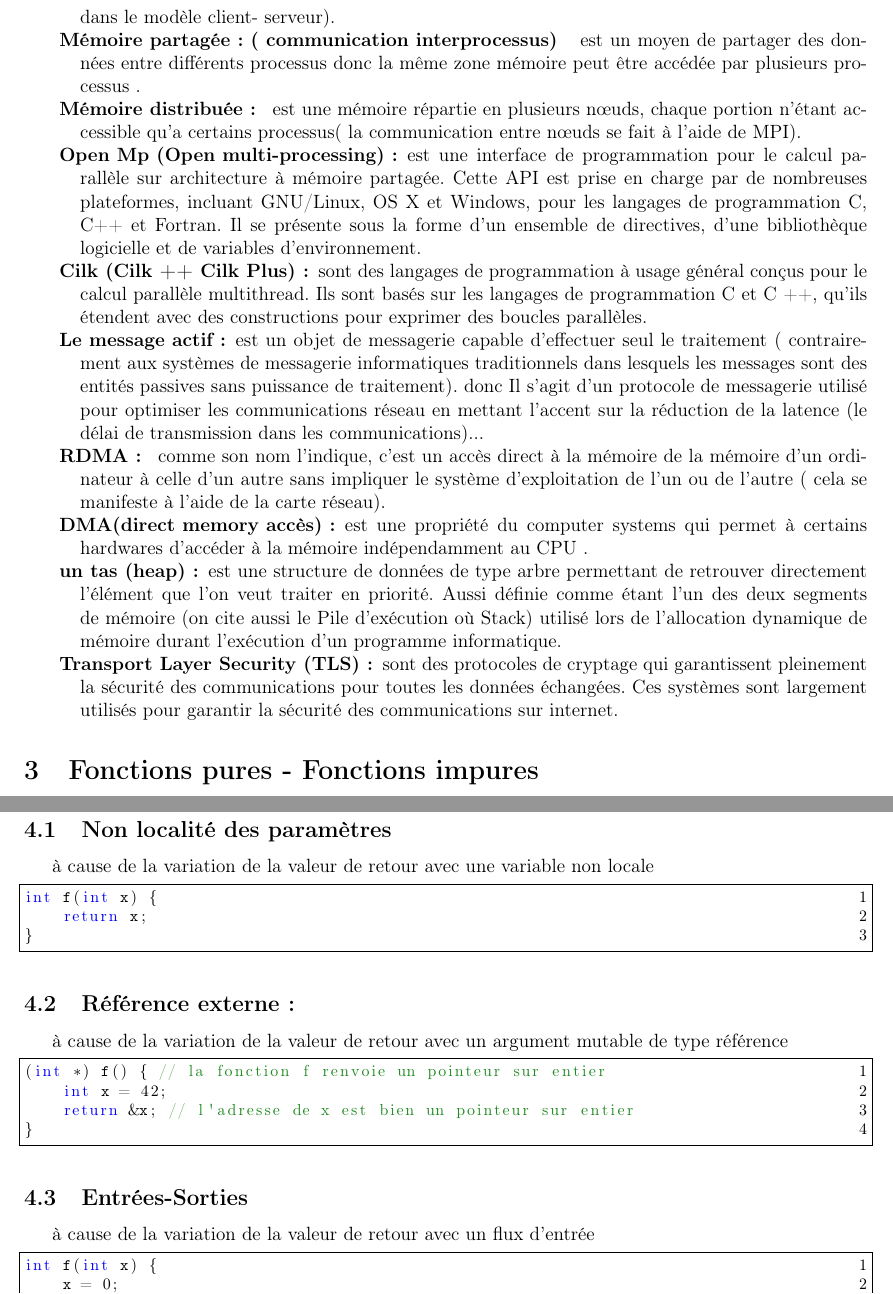
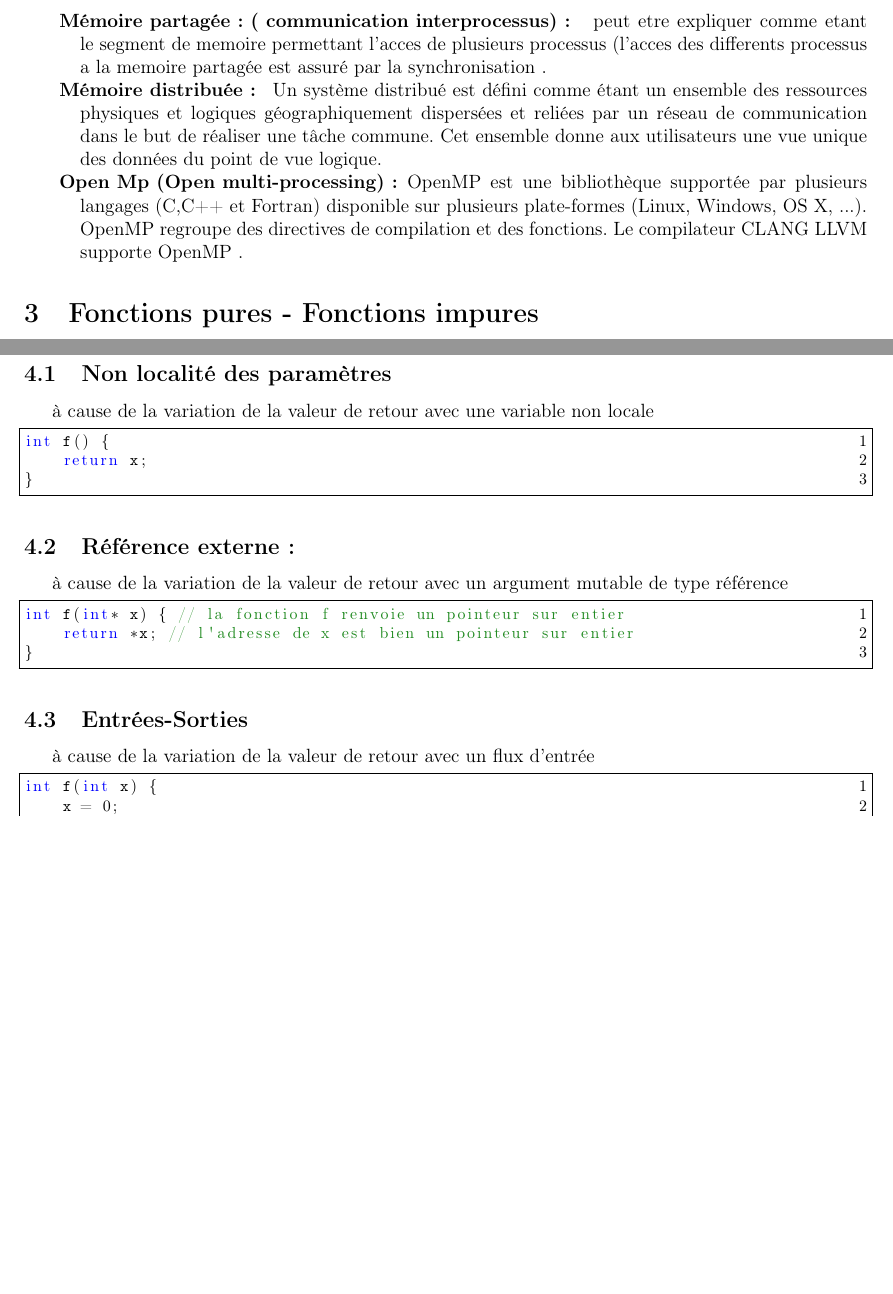
Before and after one commit to Taskification/Taskification, a LaTeX document (report/main.tex): two parts of pages 4 and 6 of 8 before the commit and two parts of pages 4 and 5 of 7 after it, joined at a grey line, cut at the place of the change, the shorter picture padded with empty space. Compiled offline with pdfLaTeX.

Commit message:
rapport version 2

```diff
--- a/report/main.tex
+++ b/report/main.tex
@@ -138,24 +138,11 @@ Le but est la mise en place d’un plugin dans le compilateur CLANG (LLVM) pour
 
-\item[\textbf{ Remonte Procédure Calls (RPC) }] est un protocole réseau permettant de faire des appels de procédures sur un ordinateur distant à l’aide d’un serveur d’applications ( utilisé par exemple dans le modèle client- serveur).
+\item[\textbf{ Remonte Procédure Calls (RPC) : }] definie comme etant un moyen de communication qui permet de faire appeller des procedures sur un ordinateur a distance en utilisant un serveur d'application.
 
-\item[\textbf{ Mémoire partagée : ( communication interprocessus) } ] est un moyen de partager des données entre différents processus donc la même zone mémoire peut être accédée par plusieurs processus .
+\item[\textbf{ Mémoire partagée : ( communication interprocessus): } ] peut etre expliquer comme etant le segment de memoire permettant l'acces de plusieurs processus (l'acces des differents processus a la memoire partagée est assuré par la synchronisation .
 
-\item[\textbf{ Mémoire distribuée : }] est une mémoire répartie en plusieurs nœuds, chaque portion n’étant accessible qu’a certains processus( la communication entre nœuds se fait à l’aide de MPI).
+\item[\textbf{ Mémoire distribuée : }] Un système distribué est défini comme étant un ensemble des ressources physiques et logiques géographiquement dispersées et reliées par un réseau de communication dans le but de réaliser une tâche commune. Cet ensemble donne aux utilisateurs une vue unique des données du point de vue logique.
 
-\item[\textbf{ Open Mp (Open multi-processing):}] est une interface de programmation pour le calcul parallèle sur architecture à mémoire partagée. Cette API est prise en charge par de nombreuses plateformes, incluant GNU/Linux, OS X et Windows, pour les langages de programmation C, C++ et Fortran. Il se présente sous la forme d'un ensemble de directives, d'une bibliothèque logicielle et de variables d'environnement.
-
-\item[\textbf{ Cilk (Cilk ++ Cilk Plus) :}] sont des langages de programmation à usage général conçus pour le calcul parallèle multithread. Ils sont basés sur les langages de programmation C et C ++, qu'ils étendent avec des constructions pour exprimer des boucles parallèles.
-
-\item[\textbf{ Le message actif :}] est un objet de messagerie capable d'effectuer seul le traitement ( contrairement aux systèmes de messagerie informatiques traditionnels dans lesquels les messages sont des entités passives sans puissance de traitement). donc Il s'agit d'un protocole de messagerie utilisé pour optimiser les communications réseau en mettant l'accent sur la réduction de la latence (le délai de transmission dans les communications)...
-
-\item[\textbf{ RDMA : }] comme son nom l’indique, c’est un accès direct à la mémoire de la mémoire d'un ordinateur à celle d'un autre sans impliquer le système d'exploitation de l'un ou de l'autre ( cela se manifeste à l’aide de la carte réseau).
-
-
-\item[\textbf{ DMA(direct memory accès):}] est une propriété du computer systems qui permet à certains hardwares d’accéder à la mémoire indépendamment au CPU .
-
-\item[\textbf{ un tas (heap) :}] est une structure de données de type arbre permettant de retrouver directement l'élément que l'on veut traiter en priorité. Aussi définie comme étant l’un des deux segments de mémoire (on cite aussi le Pile d’exécution où Stack) utilisé lors de l'allocation dynamique de mémoire durant l'exécution d'un programme informatique.
-
-\item[\textbf{ Transport Layer Security (TLS):}] sont des protocoles de cryptage qui garantissent pleinement la sécurité des communications pour toutes les données échangées. Ces systèmes sont largement utilisés pour garantir la sécurité des communications sur internet.
+\item[\textbf{ Open Mp (Open multi-processing):}] OpenMP est une bibliothèque supportée par plusieurs langages (C,C++ et Fortran) disponible sur plusieurs plate-formes (Linux, Windows, OS X, ...). OpenMP regroupe des directives de compilation et des fonctions. Le compilateur CLANG LLVM supporte OpenMP .
 
 
 \end{itemize}
@@ -242,7 +229,7 @@ Les fonctions C suivantes sont impures car elles ne vérifient pas la propriét
 à cause de la variation de la valeur de retour avec une variable non locale
 
 \begin{lstlisting}[language=c]
-int f(int x) {
+int f() {
     return x;
 }
 \end{lstlisting}
@@ -252,9 +239,8 @@ int f(int x) {
 à cause de la variation de la valeur de retour avec un argument mutable de type référence
 
 \begin{lstlisting}[language=c]
-(int *) f() { // la fonction f renvoie un pointeur sur entier
-    int x = 42;
-    return &x; // l'adresse de x est bien un pointeur sur entier
+int f(int* x) { // la fonction f renvoie un pointeur sur entier
+    return *x; // l'adresse de x est bien un pointeur sur entier
 }
 \end{lstlisting}
 
```
Also changed, not shown: report/main.tex (25 more changed lines).
